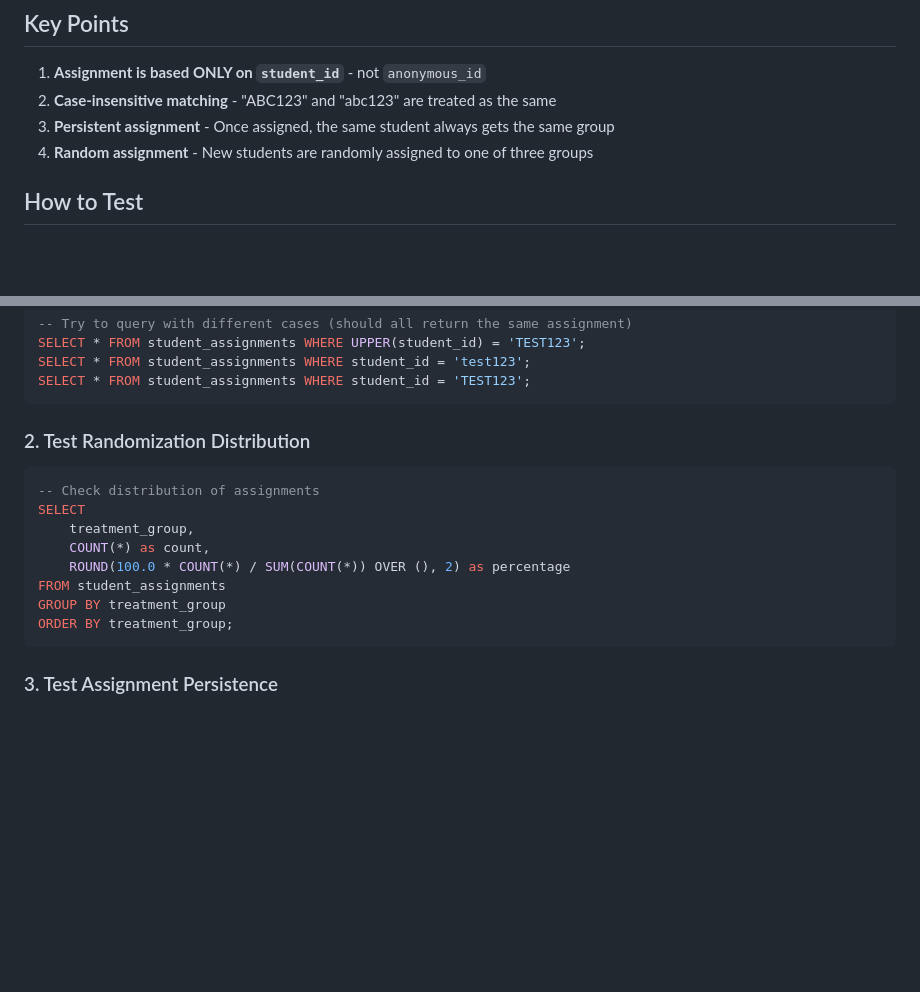
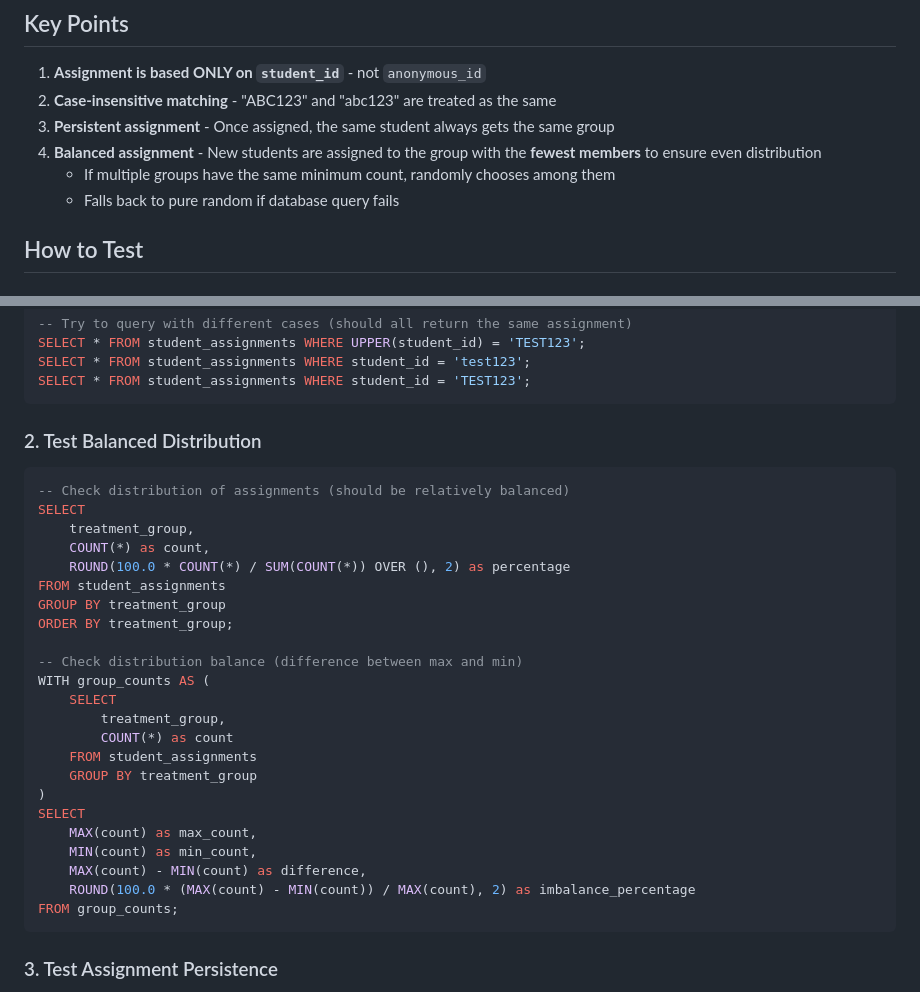
Before and after one commit to SiruiruiRen/infer-4video-experiment, a Markdown page: TEST_RANDOMIZATION.md, 2 parts joined by grey strips. GitHub-like rendering; blank space fills up the shorter version.

Commit message:
Update randomization testing guide for balanced assignment

````diff
--- a/TEST_RANDOMIZATION.md
+++ b/TEST_RANDOMIZATION.md
@@ -12,7 +12,9 @@ The randomization system assigns students to one of three groups based **ONLY on
 1. **Assignment is based ONLY on `student_id`** - not `anonymous_id`
 2. **Case-insensitive matching** - "ABC123" and "abc123" are treated as the same
 3. **Persistent assignment** - Once assigned, the same student always gets the same group
-4. **Random assignment** - New students are randomly assigned to one of three groups
+4. **Balanced assignment** - New students are assigned to the group with the **fewest members** to ensure even distribution
+   - If multiple groups have the same minimum count, randomly chooses among them
+   - Falls back to pure random if database query fails
 
 ## How to Test
 
@@ -29,10 +31,10 @@ SELECT * FROM student_assignments WHERE student_id = 'test123';
 SELECT * FROM student_assignments WHERE student_id = 'TEST123';
 ```
 
-### 2. Test Randomization Distribution
+### 2. Test Balanced Distribution
 
 ```sql
--- Check distribution of assignments
+-- Check distribution of assignments (should be relatively balanced)
 SELECT
     treatment_group,
     COUNT(*) as count,
@@ -40,6 +42,21 @@ SELECT
 FROM student_assignments
 GROUP BY treatment_group
 ORDER BY treatment_group;
+
+-- Check distribution balance (difference between max and min)
+WITH group_counts AS (
+    SELECT
+        treatment_group,
+        COUNT(*) as count
+    FROM student_assignments
+    GROUP BY treatment_group
+)
+SELECT
+    MAX(count) as max_count,
+    MIN(count) as min_count,
+    MAX(count) - MIN(count) as difference,
+    ROUND(100.0 * (MAX(count) - MIN(count)) / MAX(count), 2) as imbalance_percentage
+FROM group_counts;
 ```
 
 ### 3. Test Assignment Persistence
````
